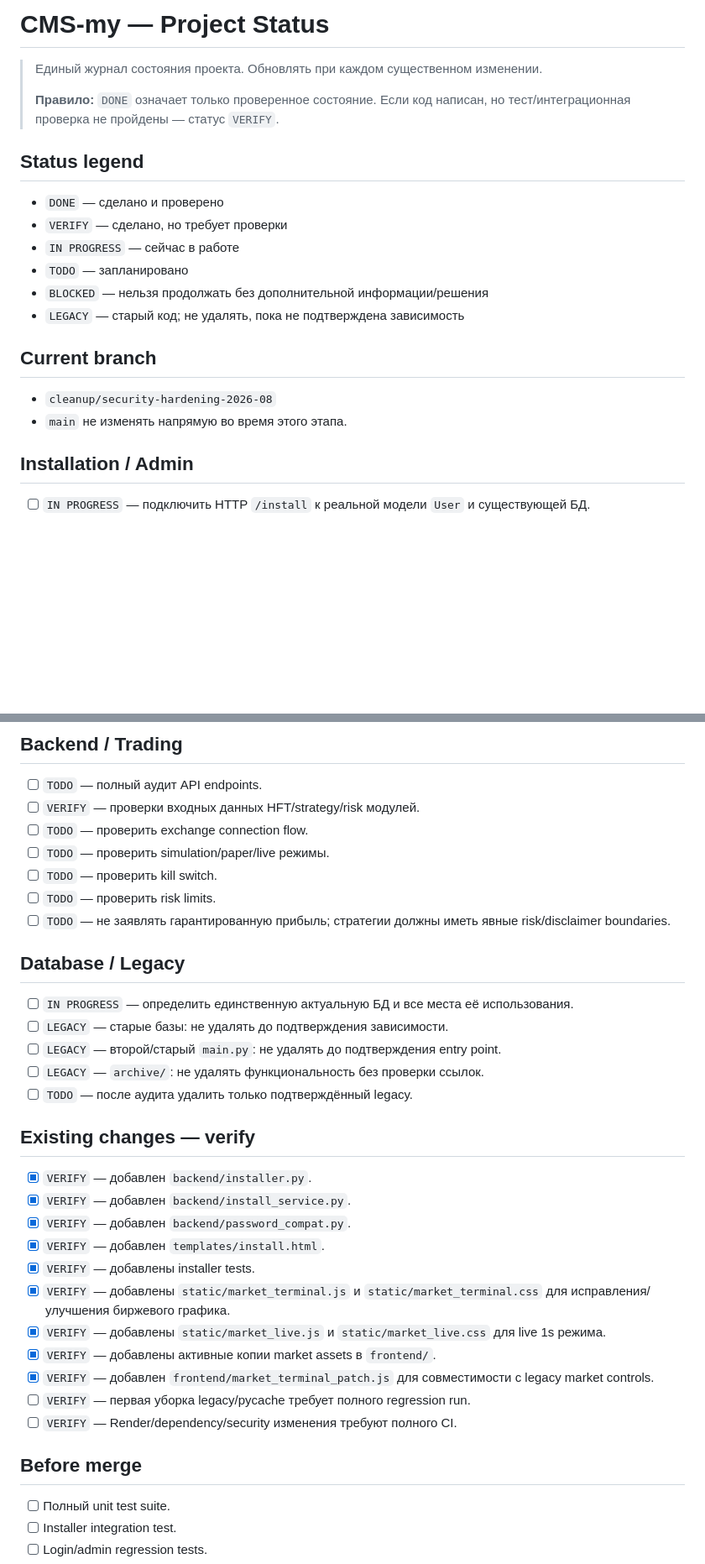
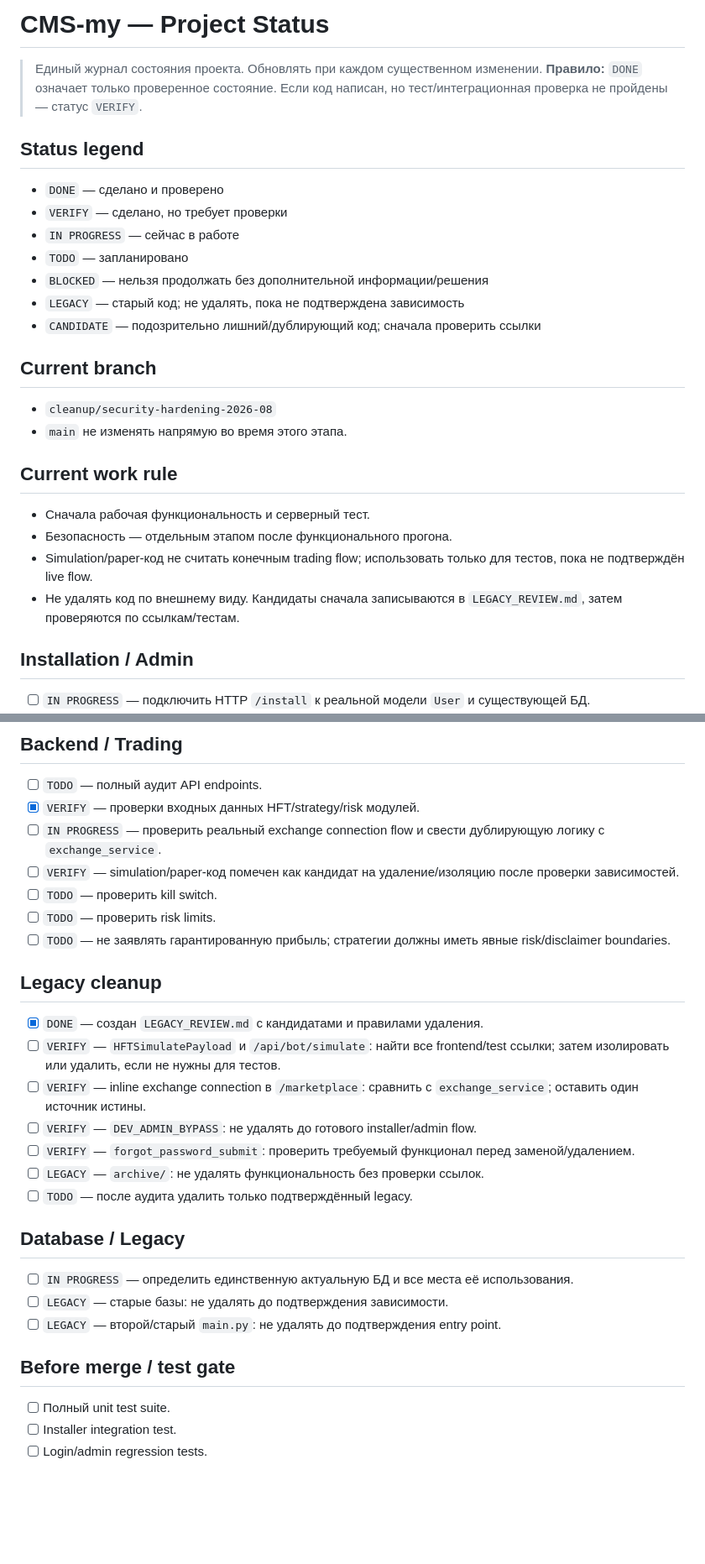
Before and after one commit to bosszeka40-pixel/Cms-my, a Markdown page: PROJECT_STATUS.md, 2 parts joined by grey strips. Shown at 84% size. Rendered like a GitHub page; blank space fills up the shorter version.

Commit message:
docs: track legacy candidates before cleanup

```diff
--- a/PROJECT_STATUS.md
+++ b/PROJECT_STATUS.md
@@ -1,7 +1,6 @@
 # CMS-my — Project Status
 
 > Единый журнал состояния проекта. Обновлять при каждом существенном изменении.
->
 > **Правило:** `DONE` означает только проверенное состояние. Если код написан, но тест/интеграционная проверка не пройдены — статус `VERIFY`.
 
 ## Status legend
@@ -11,10 +10,17 @@
 - `TODO` — запланировано
 - `BLOCKED` — нельзя продолжать без дополнительной информации/решения
 - `LEGACY` — старый код; не удалять, пока не подтверждена зависимость
+- `CANDIDATE` — подозрительно лишний/дублирующий код; сначала проверить ссылки
 
 ## Current branch
 - `cleanup/security-hardening-2026-08`
 - `main` не изменять напрямую во время этого этапа.
+
+## Current work rule
+- Сначала рабочая функциональность и серверный тест.
+- Безопасность — отдельным этапом после функционального прогона.
+- Simulation/paper-код не считать конечным trading flow; использовать только для тестов, пока не подтверждён live flow.
+- Не удалять код по внешнему виду. Кандидаты сначала записываются в `LEGACY_REVIEW.md`, затем проверяются по ссылкам/тестам.
 
 ## Installation / Admin
 - [ ] `IN PROGRESS` — подключить HTTP `/install` к реальной модели `User` и существующей БД.
@@ -60,34 +66,28 @@
 
 ## Backend / Trading
 - [ ] `TODO` — полный аудит API endpoints.
-- [ ] `VERIFY` — проверки входных данных HFT/strategy/risk модулей.
-- [ ] `TODO` — проверить exchange connection flow.
-- [ ] `TODO` — проверить simulation/paper/live режимы.
+- [x] `VERIFY` — проверки входных данных HFT/strategy/risk модулей.
+- [ ] `IN PROGRESS` — проверить реальный exchange connection flow и свести дублирующую логику с `exchange_service`.
+- [ ] `VERIFY` — simulation/paper-код помечен как кандидат на удаление/изоляцию после проверки зависимостей.
 - [ ] `TODO` — проверить kill switch.
 - [ ] `TODO` — проверить risk limits.
 - [ ] `TODO` — не заявлять гарантированную прибыль; стратегии должны иметь явные risk/disclaimer boundaries.
+
+## Legacy cleanup
+- [x] `DONE` — создан `LEGACY_REVIEW.md` с кандидатами и правилами удаления.
+- [ ] `VERIFY` — `HFTSimulatePayload` и `/api/bot/simulate`: найти все frontend/test ссылки; затем изолировать или удалить, если не нужны для тестов.
+- [ ] `VERIFY` — inline exchange connection в `/marketplace`: сравнить с `exchange_service`; оставить один источник истины.
+- [ ] `VERIFY` — `DEV_ADMIN_BYPASS`: не удалять до готового installer/admin flow.
+- [ ] `VERIFY` — `forgot_password_submit`: проверить требуемый функционал перед заменой/удалением.
+- [ ] `LEGACY` — `archive/`: не удалять функциональность без проверки ссылок.
+- [ ] `TODO` — после аудита удалить только подтверждённый legacy.
 
 ## Database / Legacy
 - [ ] `IN PROGRESS` — определить единственную актуальную БД и все места её использования.
 - [ ] `LEGACY` — старые базы: не удалять до подтверждения зависимости.
 - [ ] `LEGACY` — второй/старый `main.py`: не удалять до подтверждения entry point.
-- [ ] `LEGACY` — `archive/`: не удалять функциональность без проверки ссылок.
-- [ ] `TODO` — после аудита удалить только подтверждённый legacy.
 
-## Existing changes — verify
-- [x] `VERIFY` — добавлен `backend/installer.py`.
-- [x] `VERIFY` — добавлен `backend/install_service.py`.
-- [x] `VERIFY` — добавлен `backend/password_compat.py`.
-- [x] `VERIFY` — добавлен `templates/install.html`.
-- [x] `VERIFY` — добавлены installer tests.
-- [x] `VERIFY` — добавлены `static/market_terminal.js` и `static/market_terminal.css` для исправления/улучшения биржевого графика.
-- [x] `VERIFY` — добавлены `static/market_live.js` и `static/market_live.css` для live 1s режима.
-- [x] `VERIFY` — добавлены активные копии market assets в `frontend/`.
-- [x] `VERIFY` — добавлен `frontend/market_terminal_patch.js` для совместимости с legacy market controls.
-- [ ] `VERIFY` — первая уборка legacy/pycache требует полного regression run.
-- [ ] `VERIFY` — Render/dependency/security изменения требуют полного CI.
-
-## Before merge
+## Before merge / test gate
 - [ ] Полный unit test suite.
 - [ ] Installer integration test.
 - [ ] Login/admin regression tests.
```
Also changed, not shown: other parts of PROJECT_STATUS.md (+3 -4 lines).
